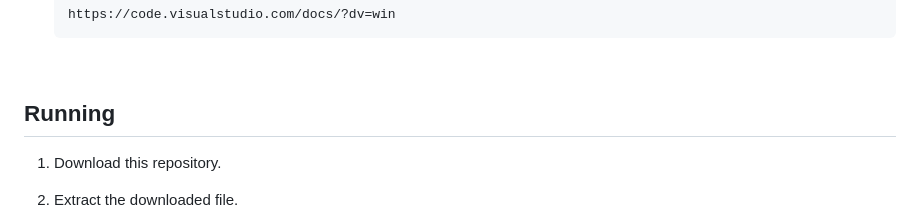
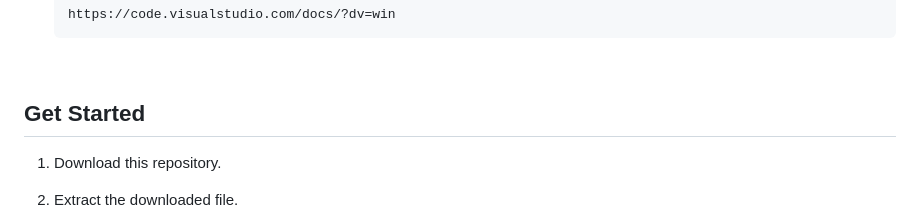
Before and after one commit to dcmwijaya/A52-MKKD-TRAVEL, a Markdown page: README.md, the part around the change. GitHub-like rendering.

````diff
--- a/README.md
+++ b/README.md
@@ -33,7 +33,7 @@ This website was created as one of the efforts to submit project assignments in
 
 <br>
 
-## Running
+## Get Started
 1. Download this repository.<br>
 2. Extract the downloaded file.<br>
 3. Move the ``` A52-MKKD-TRAVEL ``` directory into the ``` htdocs ``` directory, whose details you can find out as follows: ``` C:\xampp\htdocs ```
````
